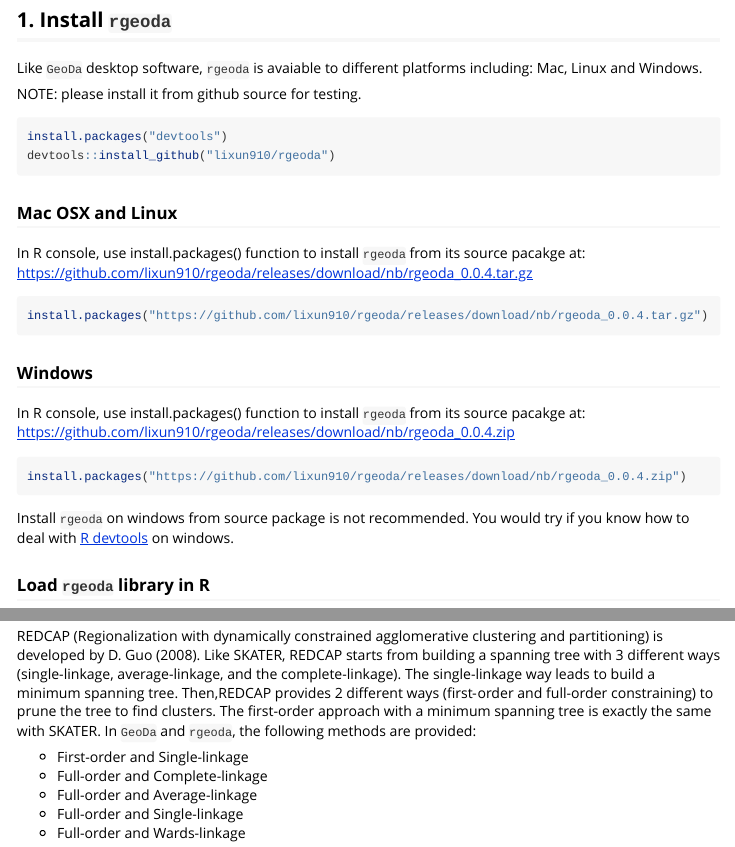
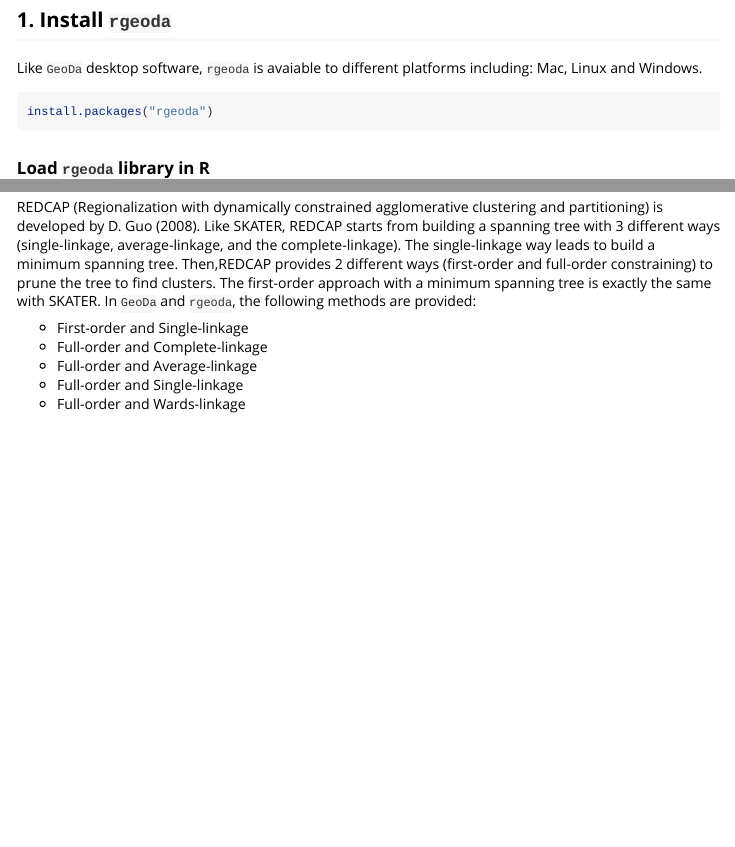
Before and after one commit to lixun910/rgeoda, an R Markdown document (vignettes/rgeoda_tutorial_0_0_4.Rmd): the page in a window 1100 px wide, from 140 px down, and a second part further down, joined at a grey line. Rendered offline with R 4.5, knitr and Pandoc, with nearby package versions; some code elsewhere in the file could not run offline; long lines of code are wrapped.

Commit message:
pass as-cran check

````diff
--- a/vignettes/rgeoda_tutorial_0_0_4.Rmd
+++ b/vignettes/rgeoda_tutorial_0_0_4.Rmd
@@ -21,29 +21,11 @@
 
 Like `GeoDa` desktop software, `rgeoda` is avaiable to different platforms including: Mac, Linux and Windows.
 
-NOTE: please install it from github source for testing.
 
 ```r
-install.packages("devtools")
-devtools::install_github("lixun910/rgeoda")
+install.packages("rgeoda")
 ```
 
-### Mac OSX and Linux
-
-In R console, use install.packages() function to install `rgeoda` from its source pacakge at: https://github.com/lixun910/rgeoda/releases/download/nb/rgeoda_0.0.4.tar.gz
-
-```r
-install.packages("https://github.com/lixun910/rgeoda/releases/download/nb/rgeoda_0.0.4.tar.gz")
-```
-
-### Windows
-
-In R console, use install.packages() function to install `rgeoda` from its source pacakge at: https://github.com/lixun910/rgeoda/releases/download/nb/rgeoda_0.0.4.zip
-
-```r
-install.packages("https://github.com/lixun910/rgeoda/releases/download/nb/rgeoda_0.0.4.zip")
-```
-Install `rgeoda` on windows from source package is not recommended. You would try if you know how to deal with [R devtools](https://www.r-project.org/nosvn/pandoc/devtools.html) on windows.
 
 ### Load `rgeoda` library in R
 
@@ -547,7 +529,7 @@
 
 #### 4.2.2 REDCAP
 
-REDCAP (Regionalization with dynamically constrained agglomerative clustering and partitioning) is developed by D. Guo (2008). Like SKATER, REDCAP starts from building a spanning tree with 3 different ways (single-linkage, average-linkage, and the complete-linkage). The single-linkage way leads to build a minimum spanning tree. Then,REDCAP provides 2 different ways (first‐order and full-order constraining) to prune the tree to find clusters. The first-order approach with a minimum spanning tree is exactly the same with SKATER. In `GeoDa` and `rgeoda`, the following methods are provided:
+REDCAP (Regionalization with dynamically constrained agglomerative clustering and partitioning) is developed by D. Guo (2008). Like SKATER, REDCAP starts from building a spanning tree with 3 different ways (single-linkage, average-linkage, and the complete-linkage). The single-linkage way leads to build a minimum spanning tree. Then,REDCAP provides 2 different ways (first-order and full-order constraining) to prune the tree to find clusters. The first-order approach with a minimum spanning tree is exactly the same with SKATER. In `GeoDa` and `rgeoda`, the following methods are provided:
 
 * First-order and Single-linkage
 * Full-order and Complete-linkage
````
Also changed, not shown: R/clustering.R (+1 -1 lines), vignettes/esda_rgeoda_sf.Rmd (+1 -1 lines), README.md, vignettes/rgeoda_tutorial_0_0_4.Rmd (12 more changed lines), 3 other files.
